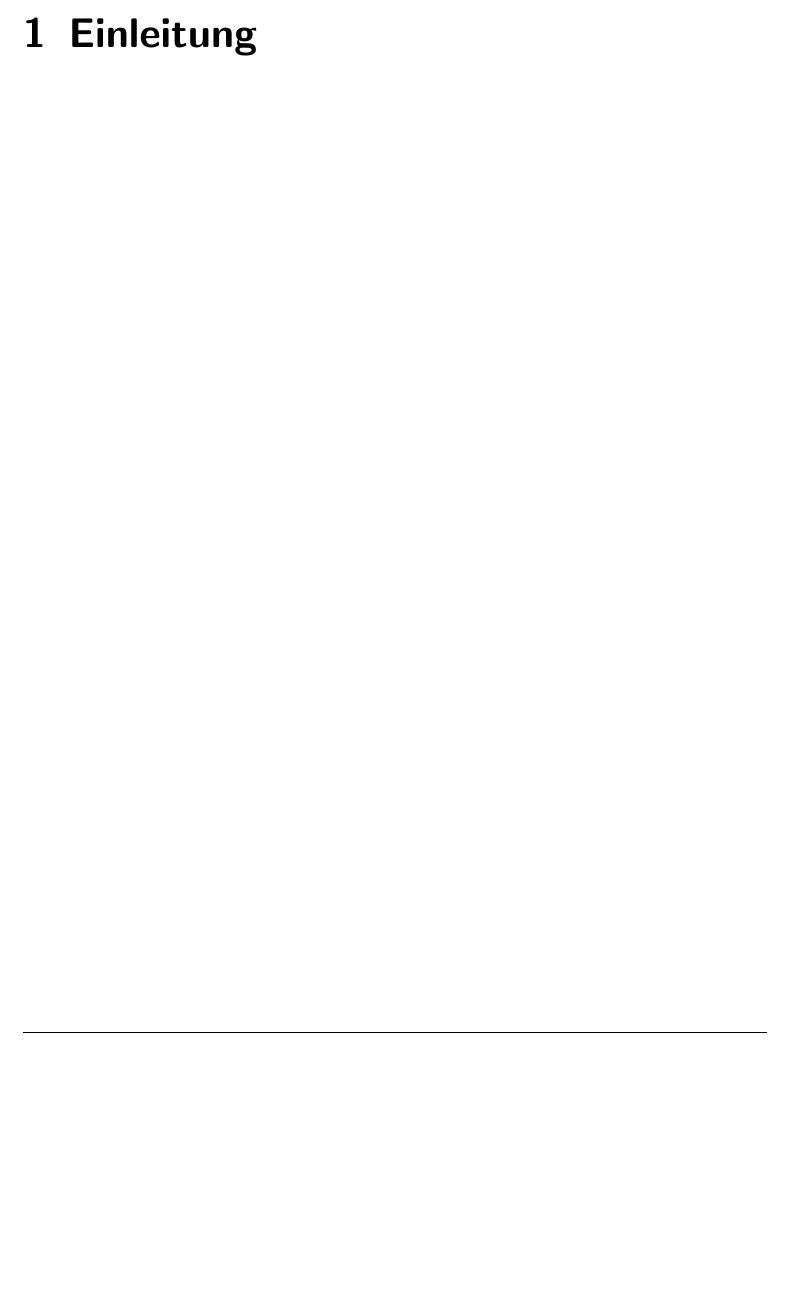
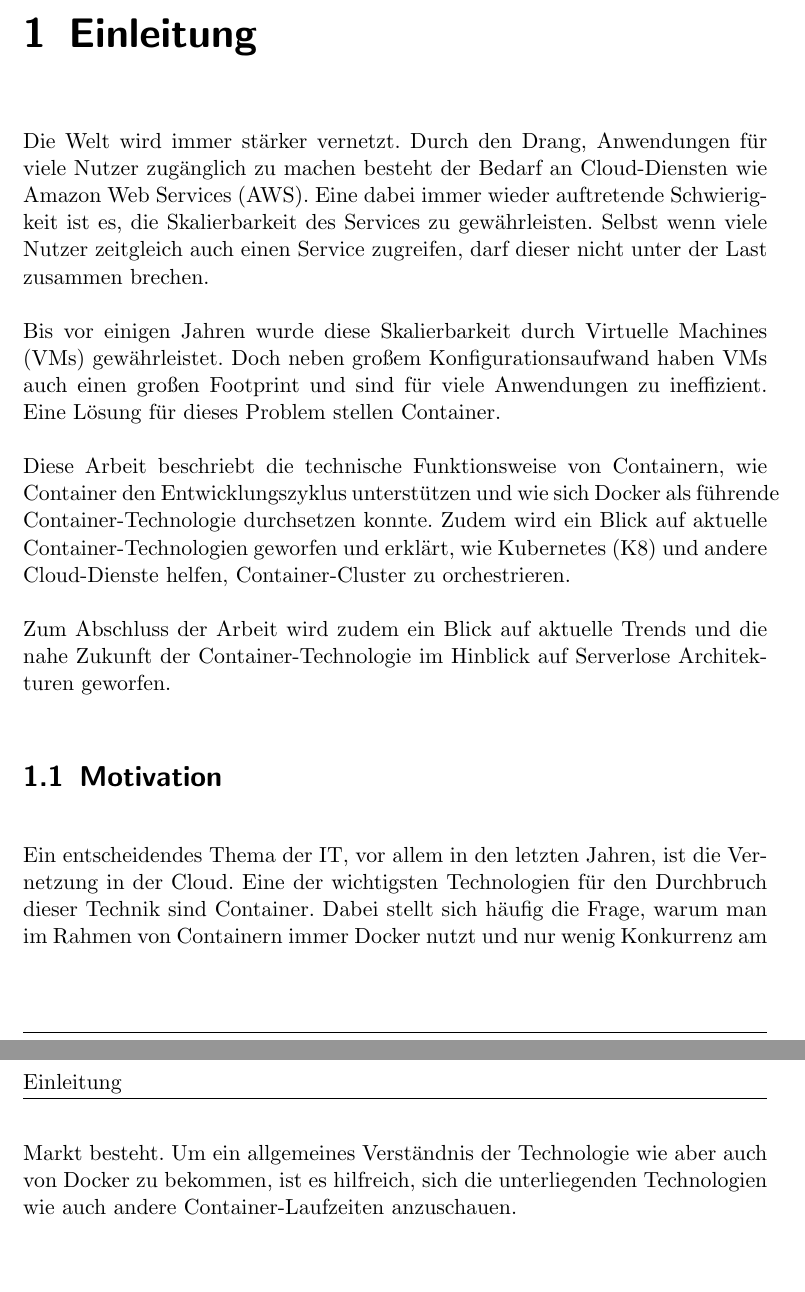
Before and after one commit to Etone/Thesis, a LaTeX thesis (TeX/thesis.tex, which reads TeX/content/einleitung.tex, TeX/glossar.tex): part of page 6 of 10 before the commit and two parts of pages 6 and 7 of 12 after it, the two joined at a grey line, cut so that both start at the same text, the shorter picture padded with empty space. Compiled offline with pdfLaTeX.

Commit message:
Add first paragraphs for Chapter Einleitung
Written first Words to check if LaTeX formatting is correct and start writing on the thesis document

```diff
--- a/TeX/content/einleitung.tex
+++ b/TeX/content/einleitung.tex
@@ -1,2 +1,14 @@
 \chapter{Einleitung}
 \label{chap:einleitung}
+Die Welt wird immer stärker vernetzt. Durch den Drang, Anwendungen für viele Nutzer zugänglich zu machen besteht der Bedarf an Cloud-Diensten wie \gls{acr-aws}.
+Eine dabei immer wieder auftretende Schwierigkeit ist es, die Skalierbarkeit des Services zu gewährleisten. Selbst wenn viele Nutzer zeitgleich auch einen Service zugreifen, darf dieser nicht unter der Last zusammen brechen.
+
+Bis vor einigen Jahren wurde diese Skalierbarkeit durch \glspl{acr-vm} gewährleistet. Doch neben großem Konfigurationsaufwand haben \glspl{acr-vm} auch einen großen Footprint und sind für viele  Anwendungen zu ineffizient. Eine Lösung für dieses Problem stellen Container.
+
+Diese Arbeit beschriebt die technische Funktionsweise von Containern, wie Container den Entwicklungszyklus unterstützen und wie sich Docker als führende Container-Technologie durchsetzen konnte. Zudem wird ein Blick auf aktuelle Container-Technologien geworfen und erklärt, wie \gls{acr-k8} und andere Cloud-Dienste helfen, Container-Cluster zu orchestrieren.
+
+Zum Abschluss der Arbeit wird zudem ein Blick auf aktuelle Trends und die nahe Zukunft der Container-Technologie im Hinblick auf Serverlose Architekturen geworfen.
+
+\section{Motivation}
+\label{sec:motivation}
+Ein entscheidendes Thema der IT, vor allem in den letzten Jahren, ist die Vernetzung in der Cloud. Eine der wichtigsten Technologien für den Durchbruch dieser Technik sind Container. Dabei stellt sich häufig die Frage, warum man im Rahmen von Containern immer Docker nutzt und nur wenig Konkurrenz am Markt besteht. Um ein allgemeines Verständnis der Technologie wie aber auch von Docker zu bekommen, ist es hilfreich, sich die unterliegenden Technologien wie auch andere Container-Laufzeiten anzuschauen.
--- a/TeX/glossar.tex
+++ b/TeX/glossar.tex
@@ -1,5 +1,6 @@
 %Glossar
 \newglossaryentry{gls-k8}{name={Kubernetes},description={Kubernetes ist ein Open-Source Container Orchestrierungssystem}}
+\newglossaryentry{gls-eponym}{name={Eponym},description={Ein Eponym ist ein Eigenname, der sich als Markenname durchgesetzt hat. Bsp. googlen, Tempo-Taschentuch oder Tesa}}
 
 %Akronyme
 \newacronym{acr-cgroup}{cgroup}{control group}
@@ -8,3 +9,8 @@
 \newacronym{acr-cncf}{CNCF}{Cloud Native Computing Foundation}
 \newacronym{acr-cf}{CF}{Cloud Foundry}
 \newacronym{acr-rkt}{rkt}{Rocket Linux Containers}
+\newacronym{acr-aws}{AWS}{Amazon Web Services}
+\newacronym[
+plural=VMs,
+firstplural=Virtuelle Machinen (VMs)
+]{acr-vm}{VM}{Virtuelle Machine}
```
Also changed, not shown: TeX/thesis.pdf, 1 other file.
